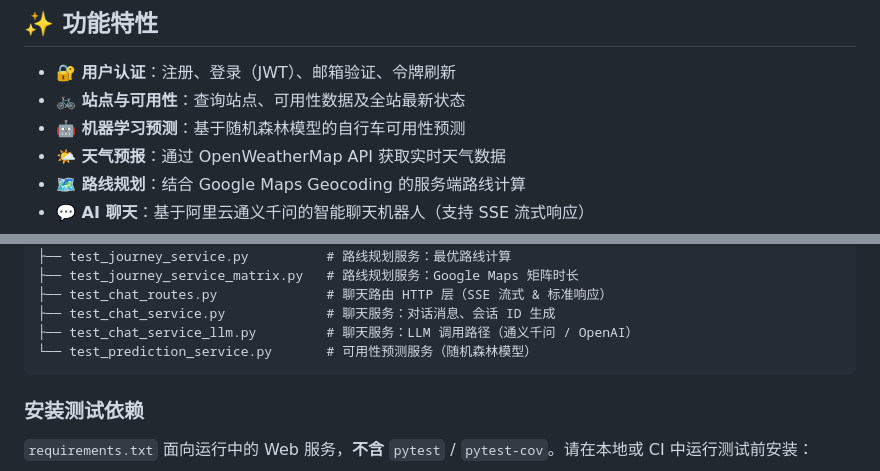
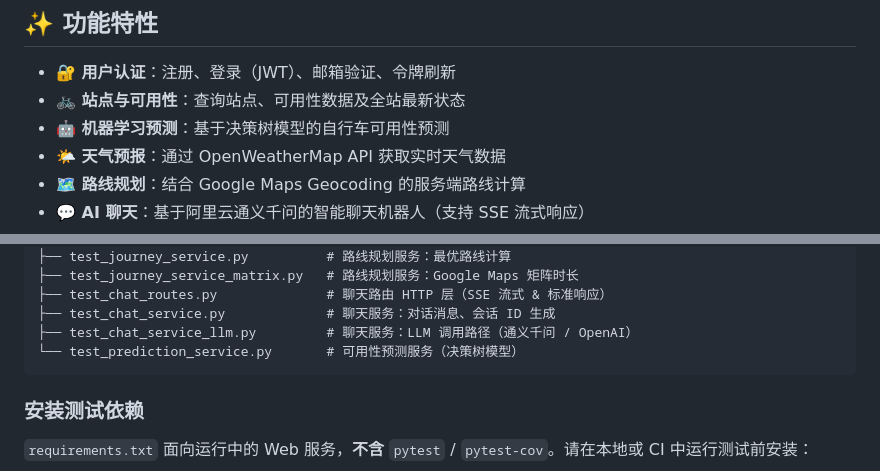
Before and after one commit to ucdse/flask-app, a Markdown page: README_zh.md, 2 parts joined by grey strips. GitHub-like rendering.

````diff
--- a/README_zh.md
+++ b/README_zh.md
@@ -41,7 +41,7 @@
 
 - **🔐 用户认证**：注册、登录（JWT）、邮箱验证、令牌刷新
 - **🚲 站点与可用性**：查询站点、可用性数据及全站最新状态
-- **🤖 机器学习预测**：基于随机森林模型的自行车可用性预测
+- **🤖 机器学习预测**：基于决策树模型的自行车可用性预测
 - **🌤️ 天气预报**：通过 OpenWeatherMap API 获取实时天气数据
 - **🗺️ 路线规划**：结合 Google Maps Geocoding 的服务端路线计算
 - **💬 AI 聊天**：基于阿里云通义千问的智能聊天机器人（支持 SSE 流式响应）
@@ -273,7 +273,7 @@ tests/
 ├── test_chat_routes.py              # 聊天路由 HTTP 层（SSE 流式 & 标准响应）
 ├── test_chat_service.py             # 聊天服务：对话消息、会话 ID 生成
 ├── test_chat_service_llm.py         # 聊天服务：LLM 调用路径（通义千问 / OpenAI）
-└── test_prediction_service.py       # 可用性预测服务（随机森林模型）
+└── test_prediction_service.py       # 可用性预测服务（决策树模型）
 ```
 
 ### 安装测试依赖
````
Also changed, not shown: README.md (+2 -2 lines).
